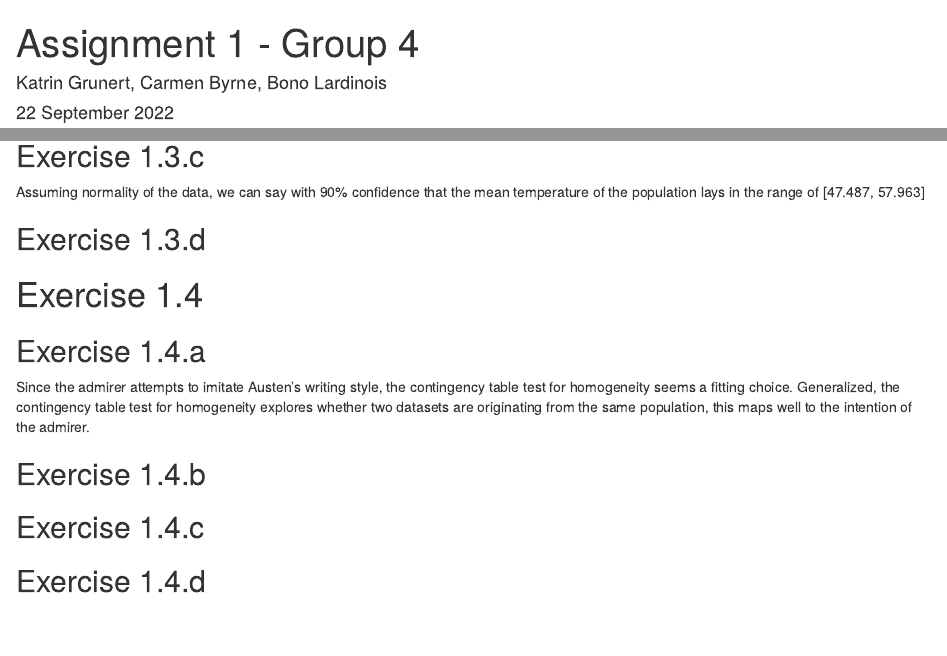
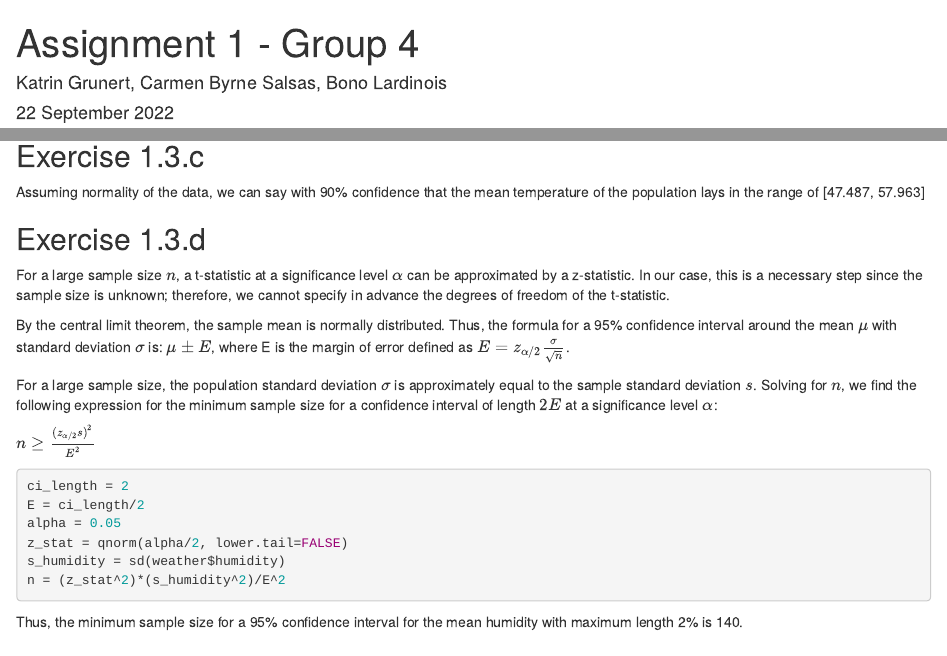
Before and after one commit to erewl/2022_sso_group4, an R Markdown document (01_assignment/01_assignment.Rmd): the page in a window 1100 px wide, from its top, and a second part further down, joined at a grey line. Rendered offline with R 4.5, knitr and Pandoc, with nearby package versions; both versions are drawn in the output format of the newer one.

Commit message:
Added 1.3.d

````diff
--- a/01_assignment/01_assignment.Rmd
+++ b/01_assignment/01_assignment.Rmd
@@ -1,8 +1,10 @@
 ---
 title: "Assignment 1 - Group 4"
-author: "Katrin Grunert, Carmen Byrne, Bono Lardinois"
+author: "Katrin Grunert, Carmen Byrne Salsas, Bono Lardinois"
 date: "22 September 2022"
-output: pdf_document
+output:
+  html_document:
+    df_print: paged
 fontsize: 11pt
 highlight: tango
 ---
@@ -107,6 +109,26 @@ up = mu + error_margin
 Assuming normality of the data, we can say with 90% confidence that the mean temperature of the population lays in the range of [`r round(low,3)`, `r round(up, 3)`]
 
 ## Exercise 1.3.d
+For a large sample size $n$, a t-statistic at a significance level $\alpha$ can be approximated by a z-statistic. In our case, this is a necessary step since the sample size is unknown; therefore, we cannot specify in advance the degrees of freedom of the t-statistic.
+
+By the central limit theorem, the sample mean is normally distributed. Thus, the formula for a 95% confidence interval around the mean $\mu$  with standard deviation $\sigma$ is:
+$\mu \pm E$, where E is the margin of error defined as $E = z_{\alpha/2} \frac{\sigma}{\sqrt n}$.
+
+For a large sample size, the population standard deviation $\sigma$ is approximately equal to the sample standard deviation $s$. Solving for $n$, we find the following expression for the minimum sample size for a confidence interval of length $2 E$ at a significance level $\alpha$:
+
+$n \geq \frac{(z_{\alpha/2} s)^2}{E^2}$
+
+```{r}
+ci_length = 2
+E = ci_length/2
+alpha = 0.05
+z_stat = qnorm(alpha/2, lower.tail=FALSE)
+s_humidity = sd(weather$humidity)
+n = (z_stat^2)*(s_humidity^2)/E^2
+```
+
+Thus, the minimum sample size for a 95% confidence interval for the mean humidity with maximum length 2% is `r ceiling(n)`.
+
 
 # Exercise 1.4
 ## Exercise 1.4.a
````
